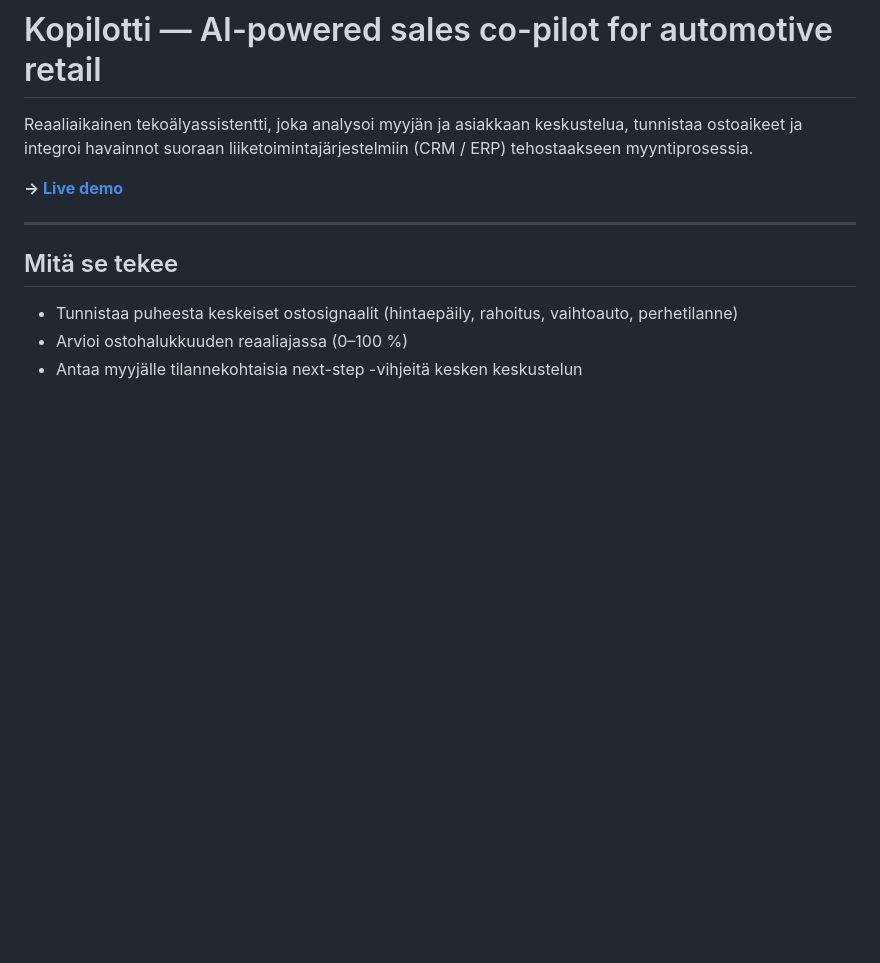
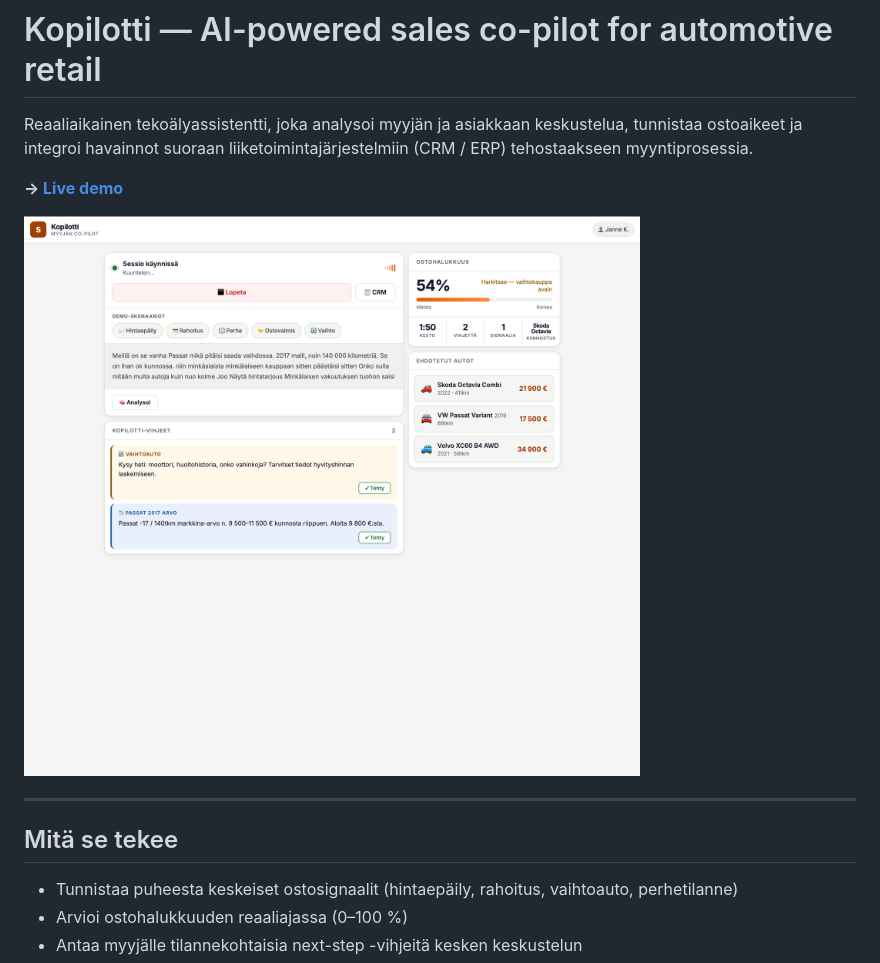
Before and after one commit to mikko-lab/kopilotti-demo, a Markdown page: README.md, the part around the change. Drawn GitHub-style; pictures changed too: assets/screenshot.png (added); blank space fills up the shorter version.

```diff
--- a/README.md
+++ b/README.md
@@ -3,6 +3,8 @@
 Reaaliaikainen tekoälyassistentti, joka analysoi myyjän ja asiakkaan keskustelua, tunnistaa ostoaikeet ja integroi havainnot suoraan liiketoimintajärjestelmiin (CRM / ERP) tehostaakseen myyntiprosessia.
 
 **→ [Live demo](https://mikko-lab.github.io/kopilotti-demo/)**
+
+![Kopilotti-käyttöliittymä: sessio käynnissä, kopilotti-vihjeitä vaihtoautosta ja ostohalukkuusmittari 54%](assets/screenshot.png)
 
 ---
 
```
Also changed, not shown: 1 other file.
